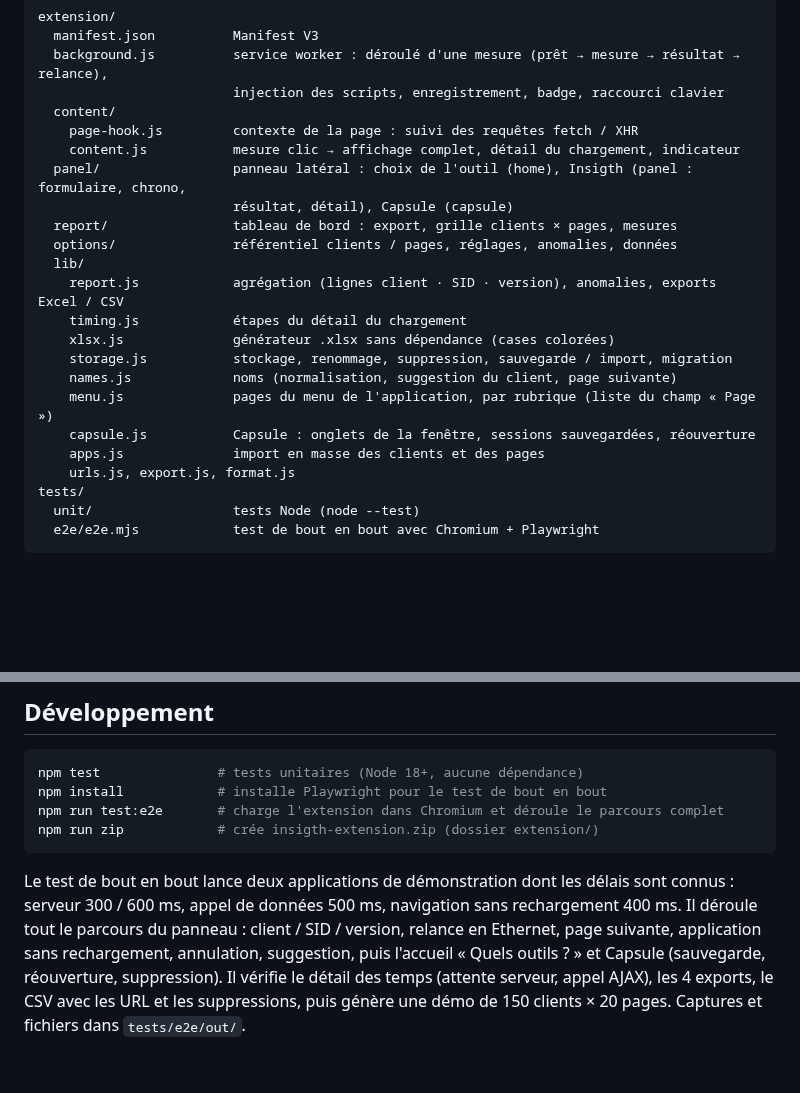
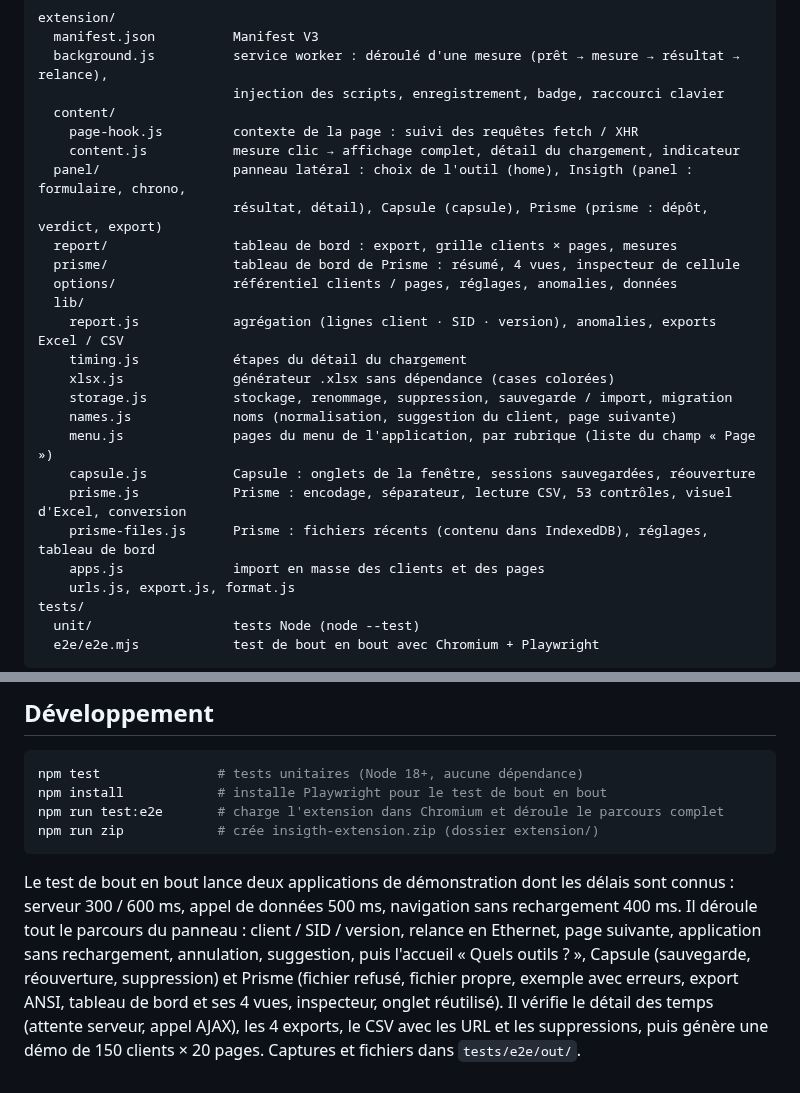
Before and after one commit to Pierre-Portfolio/Allshare-Tools-Kit, a Markdown page: README.md, 2 parts joined by grey strips. Rendered like a GitHub page; blank space fills up the shorter version.

```diff
--- a/README.md
+++ b/README.md
@@ -270,8 +334,9 @@ extension/
     page-hook.js         contexte de la page : suivi des requêtes fetch / XHR
     content.js           mesure clic → affichage complet, détail du chargement, indicateur
   panel/                 panneau latéral : choix de l'outil (home), Insigth (panel : formulaire, chrono,
-                         résultat, détail), Capsule (capsule)
+                         résultat, détail), Capsule (capsule), Prisme (prisme : dépôt, verdict, export)
   report/                tableau de bord : export, grille clients × pages, mesures
+  prisme/                tableau de bord de Prisme : résumé, 4 vues, inspecteur de cellule
   options/               référentiel clients / pages, réglages, anomalies, données
   lib/
     report.js            agrégation (lignes client · SID · version), anomalies, exports Excel / CSV
@@ -281,6 +346,8 @@ extension/
     names.js             noms (normalisation, suggestion du client, page suivante)
     menu.js              pages du menu de l'application, par rubrique (liste du champ « Page »)
     capsule.js           Capsule : onglets de la fenêtre, sessions sauvegardées, réouverture
+    prisme.js            Prisme : encodage, séparateur, lecture CSV, 53 contrôles, visuel d'Excel, conversion
+    prisme-files.js      Prisme : fichiers récents (contenu dans IndexedDB), réglages, tableau de bord
     apps.js              import en masse des clients et des pages
     urls.js, export.js, format.js
 tests/
@@ -300,7 +367,8 @@ npm run zip            # crée insigth-extension.zip (dossier extension/)
 Le test de bout en bout lance deux applications de démonstration dont les délais sont connus :
 serveur 300 / 600 ms, appel de données 500 ms, navigation sans rechargement 400 ms. Il déroule tout
 le parcours du panneau : client / SID / version, relance en Ethernet, page suivante, application
-sans rechargement, annulation, suggestion, puis l'accueil « Quels outils ? » et Capsule (sauvegarde,
-réouverture, suppression). Il vérifie le détail des temps (attente serveur, appel
+sans rechargement, annulation, suggestion, puis l'accueil « Quels outils ? », Capsule (sauvegarde,
+réouverture, suppression) et Prisme (fichier refusé, fichier propre, exemple avec erreurs, export ANSI,
+tableau de bord et ses 4 vues, inspecteur, onglet réutilisé). Il vérifie le détail des temps (attente serveur, appel
 AJAX), les 4 exports, le CSV avec les URL et les suppressions, puis génère une démo de 150 clients ×
 20 pages. Captures et fichiers dans `tests/e2e/out/`.
```
Also changed, not shown: other parts of README.md (+71 -7 lines), docs/panel-outils.png, docs/prisme-dashboard.png (added), docs/prisme-excel.png (added), docs/prisme-inspecteur.png (added), docs/prisme.png (added), 14 other files.
